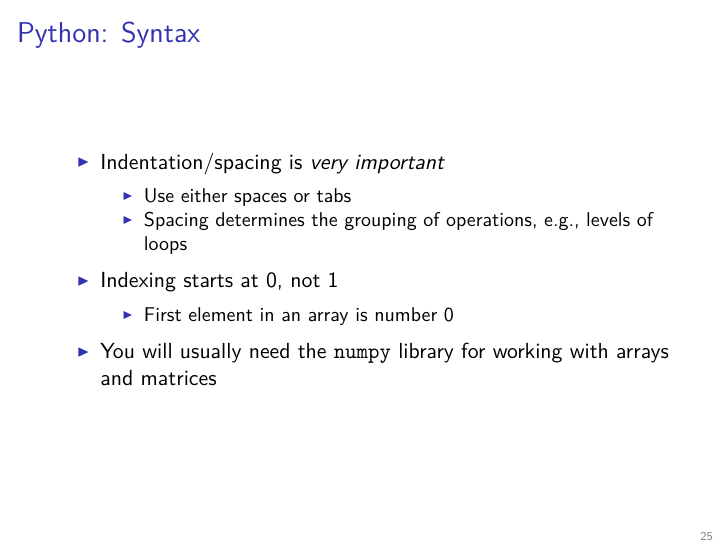
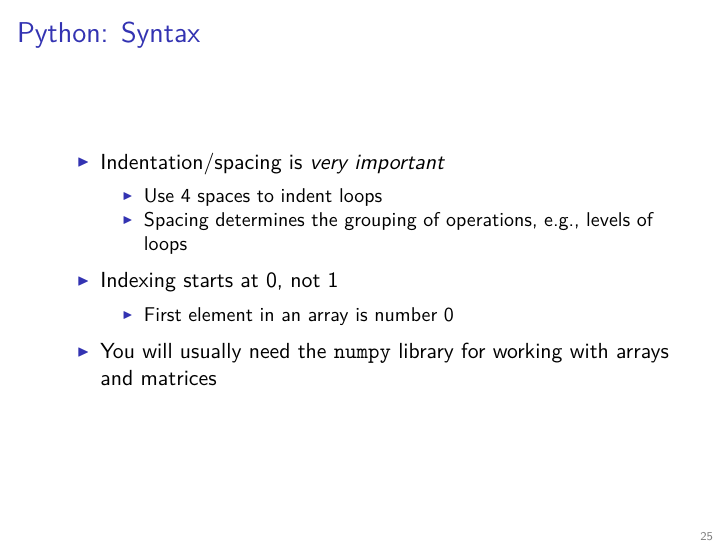
Before and after one commit to adw96/biostat561, an R Markdown document (lecture10/lecture10.Rmd): page 25 of 36. The pictures show the output file lecture10/lecture10.pdf that the author committed with the source.

Commit message:
lecture 10: tabs to spaces; fix link

```diff
--- a/lecture10/lecture10.Rmd
+++ b/lecture10/lecture10.Rmd
@@ -241,7 +241,7 @@ x
 # Python: Syntax
 
 - Indentation/spacing is *very important*
-    - Use either spaces or tabs
+    - Use 4 spaces to indent loops
     - Spacing determines the grouping of operations, e.g., levels of loops
 - Indexing starts at 0, not 1
     - First element in an array is number 0
```
Also changed, not shown: lecture10/lecture10.pdf, lecture10/lecture10.Rmd (2 more changed lines).
